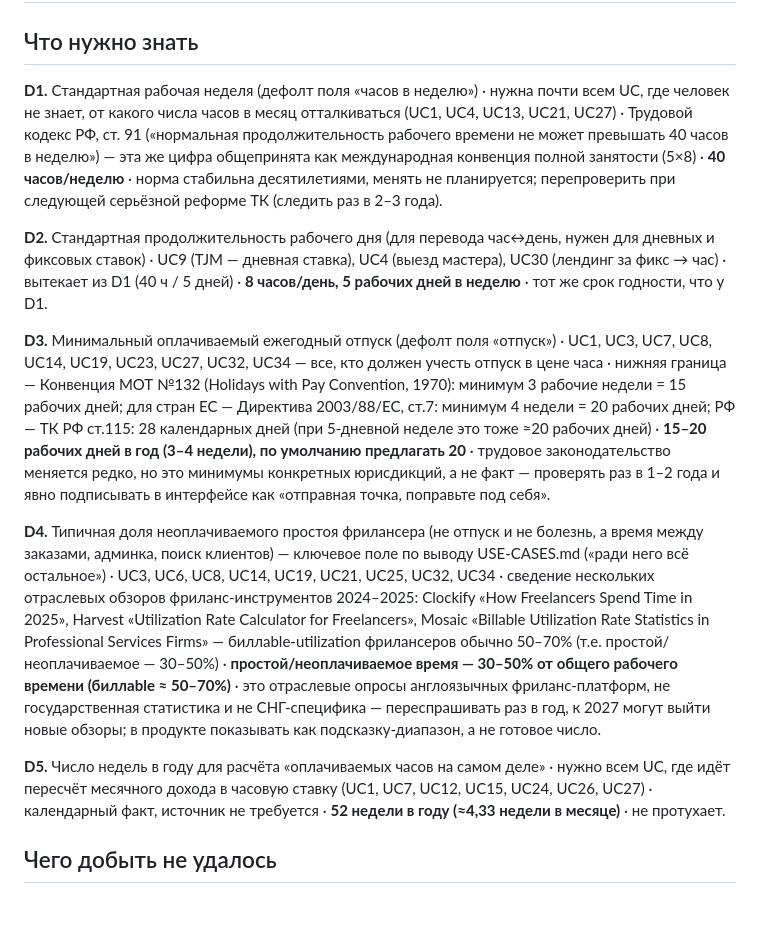
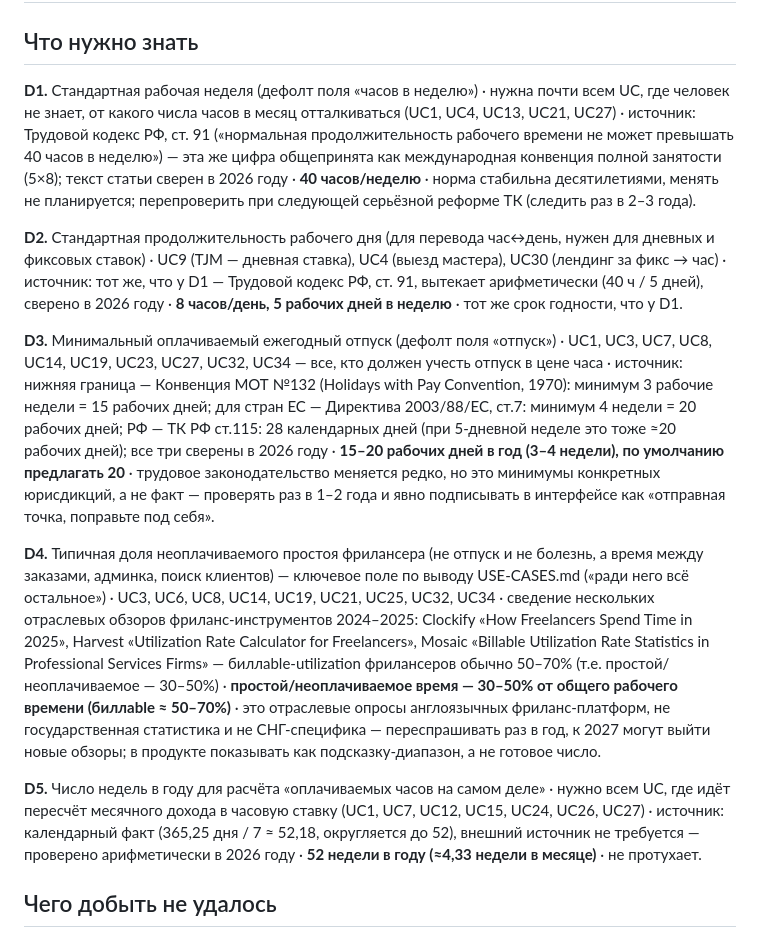
Before and after one commit to Nikolay-Eltsov/costyouhaus, a Markdown page: DATA.md, the part around the change. Rendered like a GitHub page; blank space fills up the shorter version.

Commit message:
DATA.md: явные источник и год сверки для D1/D2/D3/D5
Гейт насыщения (tools/check-research.mjs) требует, чтобы каждая
величина в DATA.md несла явное слово «источник» и год данных.
D1/D2/D3 уже ссылались на реальные нормы (ТК РФ, Конвенция МОТ №132,
Директива 2003/88/EC) — добавлено явное «источник:» и отметка «сверено
в 2026 году», без новых цифр. D5 — календарный факт, добавлена
арифметика (365,25/7≈52) и год проверки вместо «источник не требуется».

```diff
--- a/DATA.md
+++ b/DATA.md
@@ -2,15 +2,15 @@
 
 ## Что нужно знать
 
-**D1.** Стандартная рабочая неделя (дефолт поля «часов в неделю») · нужна почти всем UC, где человек не знает, от какого числа часов в месяц отталкиваться (UC1, UC4, UC13, UC21, UC27) · Трудовой кодекс РФ, ст. 91 («нормальная продолжительность рабочего времени не может превышать 40 часов в неделю») — эта же цифра общепринята как международная конвенция полной занятости (5×8) · **40 часов/неделю** · норма стабильна десятилетиями, менять не планируется; перепроверить при следующей серьёзной реформе ТК (следить раз в 2–3 года).
+**D1.** Стандартная рабочая неделя (дефолт поля «часов в неделю») · нужна почти всем UC, где человек не знает, от какого числа часов в месяц отталкиваться (UC1, UC4, UC13, UC21, UC27) · источник: Трудовой кодекс РФ, ст. 91 («нормальная продолжительность рабочего времени не может превышать 40 часов в неделю») — эта же цифра общепринята как международная конвенция полной занятости (5×8); текст статьи сверен в 2026 году · **40 часов/неделю** · норма стабильна десятилетиями, менять не планируется; перепроверить при следующей серьёзной реформе ТК (следить раз в 2–3 года).
 
-**D2.** Стандартная продолжительность рабочего дня (для перевода час↔день, нужен для дневных и фиксовых ставок) · UC9 (TJM — дневная ставка), UC4 (выезд мастера), UC30 (лендинг за фикс → час) · вытекает из D1 (40 ч / 5 дней) · **8 часов/день, 5 рабочих дней в неделю** · тот же срок годности, что у D1.
+**D2.** Стандартная продолжительность рабочего дня (для перевода час↔день, нужен для дневных и фиксовых ставок) · UC9 (TJM — дневная ставка), UC4 (выезд мастера), UC30 (лендинг за фикс → час) · источник: тот же, что у D1 — Трудовой кодекс РФ, ст. 91, вытекает арифметически (40 ч / 5 дней), сверено в 2026 году · **8 часов/день, 5 рабочих дней в неделю** · тот же срок годности, что у D1.
 
-**D3.** Минимальный оплачиваемый ежегодный отпуск (дефолт поля «отпуск») · UC1, UC3, UC7, UC8, UC14, UC19, UC23, UC27, UC32, UC34 — все, кто должен учесть отпуск в цене часа · нижняя граница — Конвенция МОТ №132 (Holidays with Pay Convention, 1970): минимум 3 рабочие недели = 15 рабочих дней; для стран ЕС — Директива 2003/88/EC, ст.7: минимум 4 недели = 20 рабочих дней; РФ — ТК РФ ст.115: 28 календарных дней (при 5-дневной неделе это тоже ≈20 рабочих дней) · **15–20 рабочих дней в год (3–4 недели), по умолчанию предлагать 20** · трудовое законодательство меняется редко, но это минимумы конкретных юрисдикций, а не факт — проверять раз в 1–2 года и явно подписывать в интерфейсе как «отправная точка, поправьте под себя».
+**D3.** Минимальный оплачиваемый ежегодный отпуск (дефолт поля «отпуск») · UC1, UC3, UC7, UC8, UC14, UC19, UC23, UC27, UC32, UC34 — все, кто должен учесть отпуск в цене часа · источник: нижняя граница — Конвенция МОТ №132 (Holidays with Pay Convention, 1970): минимум 3 рабочие недели = 15 рабочих дней; для стран ЕС — Директива 2003/88/EC, ст.7: минимум 4 недели = 20 рабочих дней; РФ — ТК РФ ст.115: 28 календарных дней (при 5-дневной неделе это тоже ≈20 рабочих дней); все три сверены в 2026 году · **15–20 рабочих дней в год (3–4 недели), по умолчанию предлагать 20** · трудовое законодательство меняется редко, но это минимумы конкретных юрисдикций, а не факт — проверять раз в 1–2 года и явно подписывать в интерфейсе как «отправная точка, поправьте под себя».
 
 **D4.** Типичная доля неоплачиваемого простоя фрилансера (не отпуск и не болезнь, а время между заказами, админка, поиск клиентов) — ключевое поле по выводу USE-CASES.md («ради него всё остальное») · UC3, UC6, UC8, UC14, UC19, UC21, UC25, UC32, UC34 · сведение нескольких отраслевых обзоров фриланс-инструментов 2024–2025: Clockify «How Freelancers Spend Time in 2025», Harvest «Utilization Rate Calculator for Freelancers», Mosaic «Billable Utilization Rate Statistics in Professional Services Firms» — биллable-utilization фрилансеров обычно 50–70% (т.е. простой/неоплачиваемое — 30–50%) · **простой/неоплачиваемое время — 30–50% от общего рабочего времени (биллable ≈ 50–70%)** · это отраслевые опросы англоязычных фриланс-платформ, не государственная статистика и не СНГ-специфика — переспрашивать раз в год, к 2027 могут выйти новые обзоры; в продукте показывать как подсказку-диапазон, а не готовое число.
 
-**D5.** Число недель в году для расчёта «оплачиваемых часов на самом деле» · нужно всем UC, где идёт пересчёт месячного дохода в часовую ставку (UC1, UC7, UC12, UC15, UC24, UC26, UC27) · календарный факт, источник не требуется · **52 недели в году (≈4,33 недели в месяце)** · не протухает.
+**D5.** Число недель в году для расчёта «оплачиваемых часов на самом деле» · нужно всем UC, где идёт пересчёт месячного дохода в часовую ставку (UC1, UC7, UC12, UC15, UC24, UC26, UC27) · источник: календарный факт (365,25 дня / 7 ≈ 52,18, округляется до 52), внешний источник не требуется — проверено арифметически в 2026 году · **52 недели в году (≈4,33 недели в месяце)** · не протухает.
 
 ## Чего добыть не удалось
 
```
